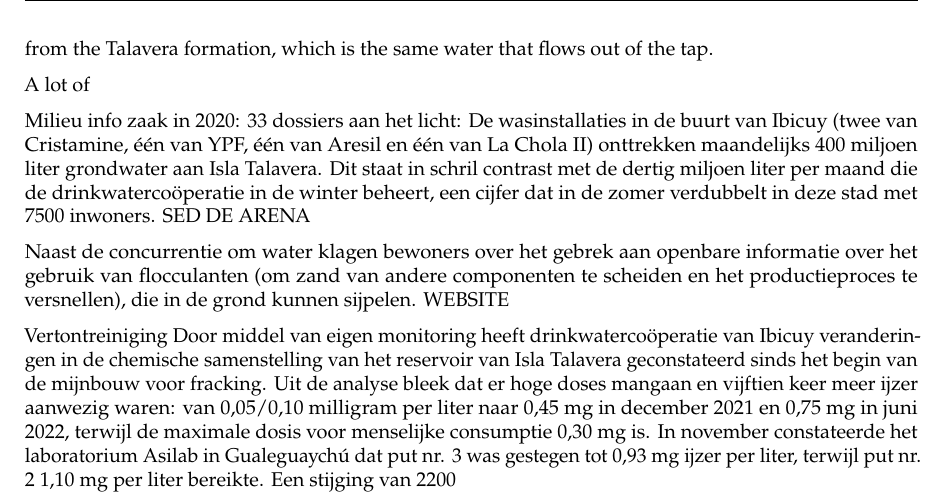
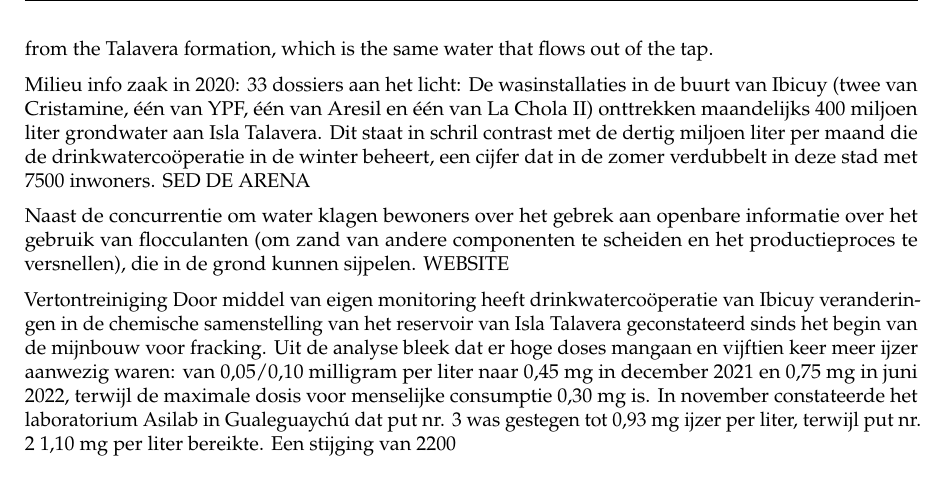
Before and after one commit to Njeapp2/bibtex, a LaTeX thesis (report.tex, which reads mainmatter/5-SandExtraction.tex): part of page 55 of 119 before the commit and part of page 55 of 118 after it, cut so that both start at the same text. Compiled offline with pdfLaTeX.

Commit message:
Update on Overleaf.

```diff
--- a/mainmatter/5-SandExtraction.tex
+++ b/mainmatter/5-SandExtraction.tex
@@ -332,7 +332,7 @@ During mining, washing and transport processes, silica-rich sands release airbor
 \subsubsection{Water usage}
 The sand mining companies wash mined sand to clean it from unwanted substances such as clay and organic material. For this they use large amounts of groundwater. In Ibicuy, the sand miners use water from the Talavera formation, which is the same water that flows out of the tap.
 
-A lot of
+
 
 Milieu info zaak in 2020: 33 dossiers aan het licht:
 De wasinstallaties in de buurt van Ibicuy (twee van Cristamine, één van YPF, één van Aresil en één van La Chola II) onttrekken maandelijks 400 miljoen liter grondwater aan Isla Talavera. Dit staat in schril contrast met de dertig miljoen liter per maand die de drinkwatercoöperatie in de winter beheert, een cijfer dat in de zomer verdubbelt in deze stad met 7500 inwoners. SED DE ARENA
```
